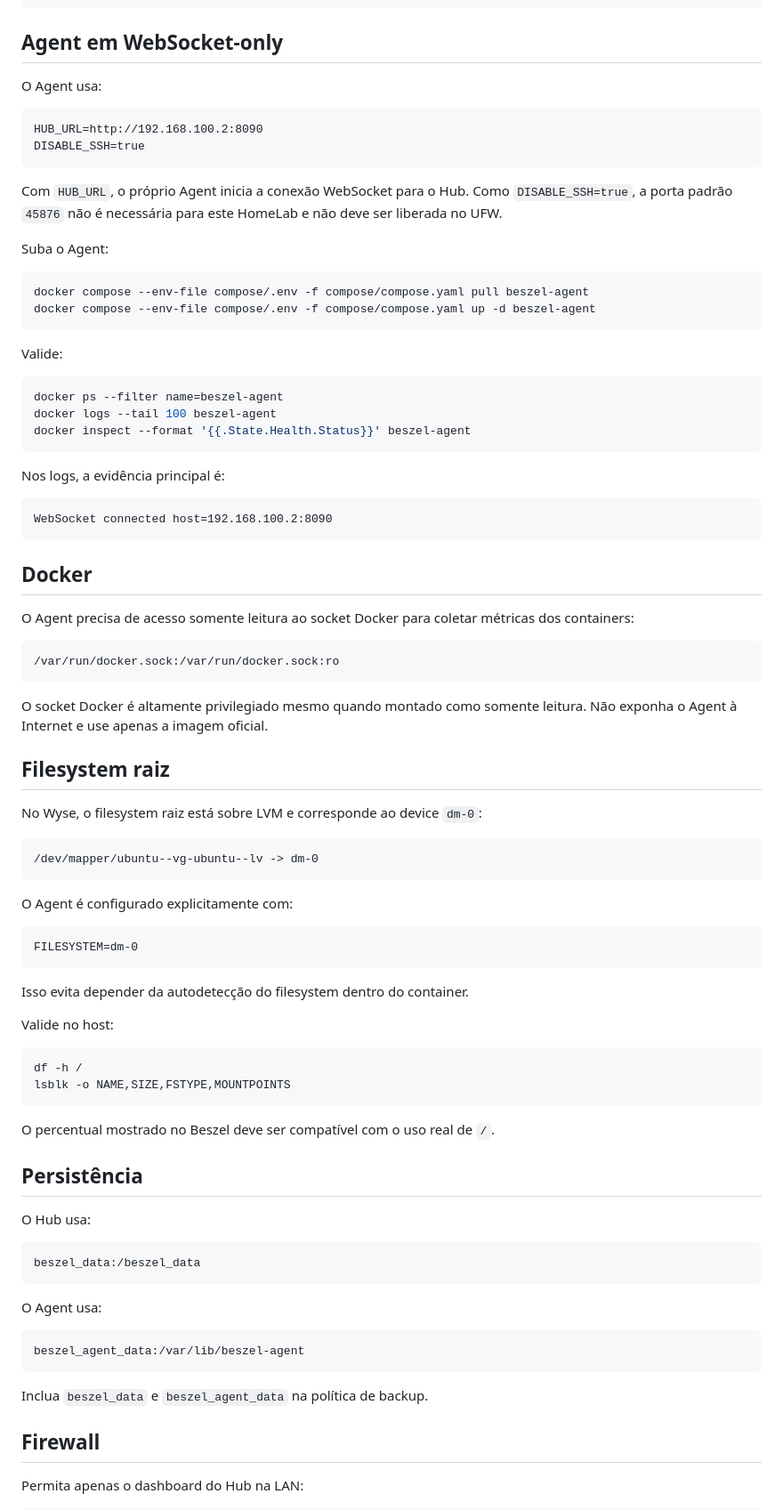
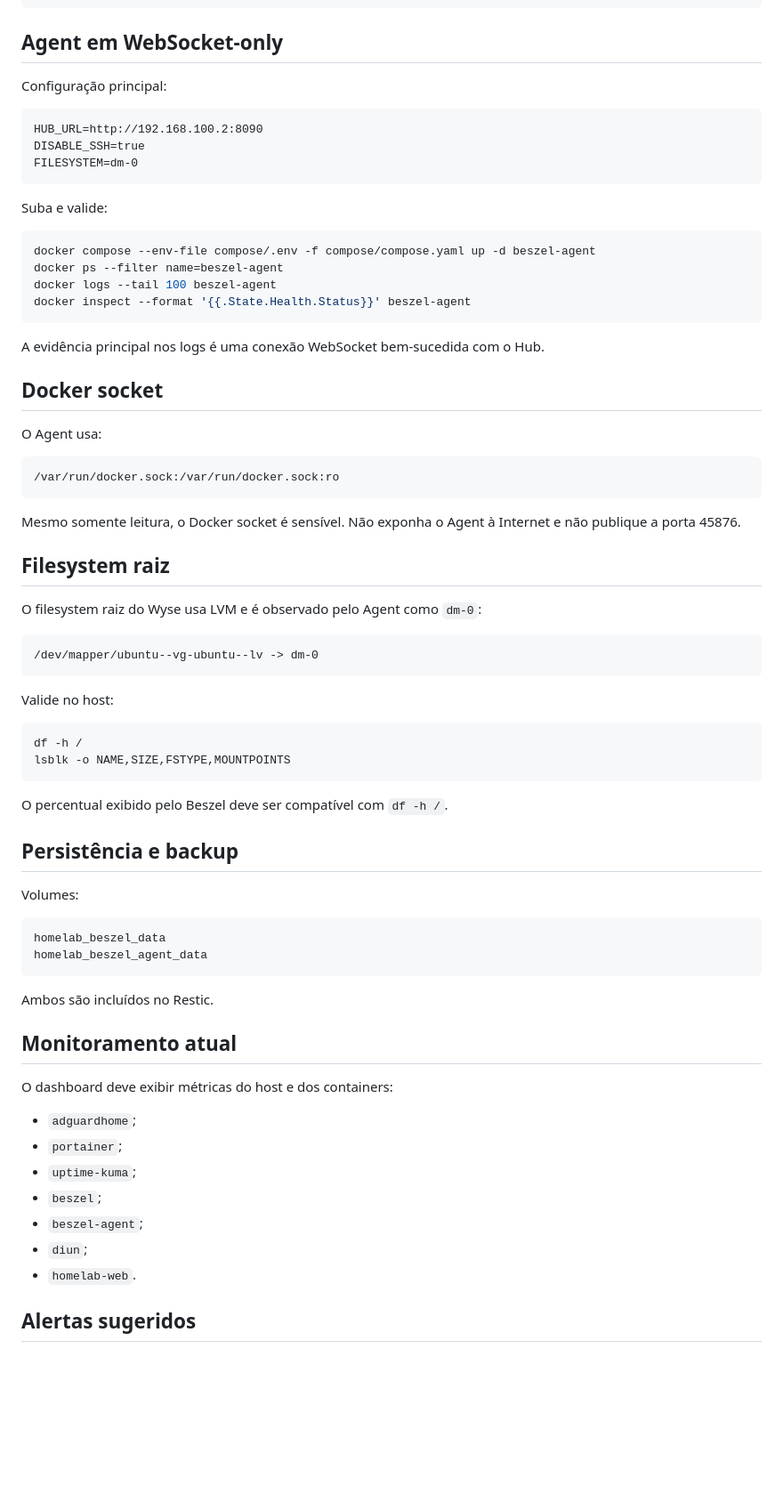
Before and after one commit to leonardodebs/homelab-infrastructure-server, a Markdown page: docs/09-Beszel.md, the part around one of its changes. Shown at 89% size. GitHub-like rendering; blank space fills up the shorter version.

Commit message:
docs: alinhar Beszel aos containers atuais

````diff
--- a/docs/09-Beszel.md
+++ b/docs/09-Beszel.md
@@ -98,61 +79,42 @@ BESZEL_TOKEN=<token>
 
 ## Agent em WebSocket-only
 
-O Agent usa:
+Configuração principal:
 
 ```text
 HUB_URL=http://192.168.100.2:8090
 DISABLE_SSH=true
+FILESYSTEM=dm-0
 ```
 
-Com `HUB_URL`, o próprio Agent inicia a conexão WebSocket para o Hub. Como `DISABLE_SSH=true`, a porta padrão `45876` não é necessária para este HomeLab e não deve ser liberada no UFW.
-
-Suba o Agent:
+Suba e valide:
 
 ```bash
-docker compose --env-file compose/.env -f compose/compose.yaml pull beszel-agent
 docker compose --env-file compose/.env -f compose/compose.yaml up -d beszel-agent
-```
-
-Valide:
-
-```bash
 docker ps --filter name=beszel-agent
 docker logs --tail 100 beszel-agent
 docker inspect --format '{{.State.Health.Status}}' beszel-agent
 ```
 
-Nos logs, a evidência principal é:
+A evidência principal nos logs é uma conexão WebSocket bem-sucedida com o Hub.
 
-```text
-WebSocket connected host=192.168.100.2:8090
-```
+## Docker socket
 
-## Docker
-
-O Agent precisa de acesso somente leitura ao socket Docker para coletar métricas dos containers:
+O Agent usa:
 
 ```text
 /var/run/docker.sock:/var/run/docker.sock:ro
 ```
 
-O socket Docker é altamente privilegiado mesmo quando montado como somente leitura. Não exponha o Agent à Internet e use apenas a imagem oficial.
+Mesmo somente leitura, o Docker socket é sensível. Não exponha o Agent à Internet e não publique a porta 45876.
 
 ## Filesystem raiz
 
-No Wyse, o filesystem raiz está sobre LVM e corresponde ao device `dm-0`:
+O filesystem raiz do Wyse usa LVM e é observado pelo Agent como `dm-0`:
 
 ```text
 /dev/mapper/ubuntu--vg-ubuntu--lv -> dm-0
 ```
-
-O Agent é configurado explicitamente com:
-
-```text
-FILESYSTEM=dm-0
-```
-
-Isso evita depender da autodetecção do filesystem dentro do container.
 
 Valide no host:
 
@@ -161,25 +123,30 @@ df -h /
 lsblk -o NAME,SIZE,FSTYPE,MOUNTPOINTS
 ```
 
-O percentual mostrado no Beszel deve ser compatível com o uso real de `/`.
+O percentual exibido pelo Beszel deve ser compatível com `df -h /`.
 
-## Persistência
+## Persistência e backup
 
-O Hub usa:
+Volumes:
 
 ```text
-beszel_data:/beszel_data
+homelab_beszel_data
+homelab_beszel_agent_data
 ```
 
-O Agent usa:
+Ambos são incluídos no Restic.
 
-```text
-beszel_agent_data:/var/lib/beszel-agent
-```
+## Monitoramento atual
 
-Inclua `beszel_data` e `beszel_agent_data` na política de backup.
+O dashboard deve exibir métricas do host e dos containers:
 
-## Firewall
+- `adguardhome`;
+- `portainer`;
+- `uptime-kuma`;
+- `beszel`;
+- `beszel-agent`;
+- `diun`;
+- `homelab-web`.
 
-Permita apenas o dashboard do Hub na LAN:
+## Alertas sugeridos
 
````
Also changed, not shown: other parts of docs/09-Beszel.md (+31 -65 lines).
